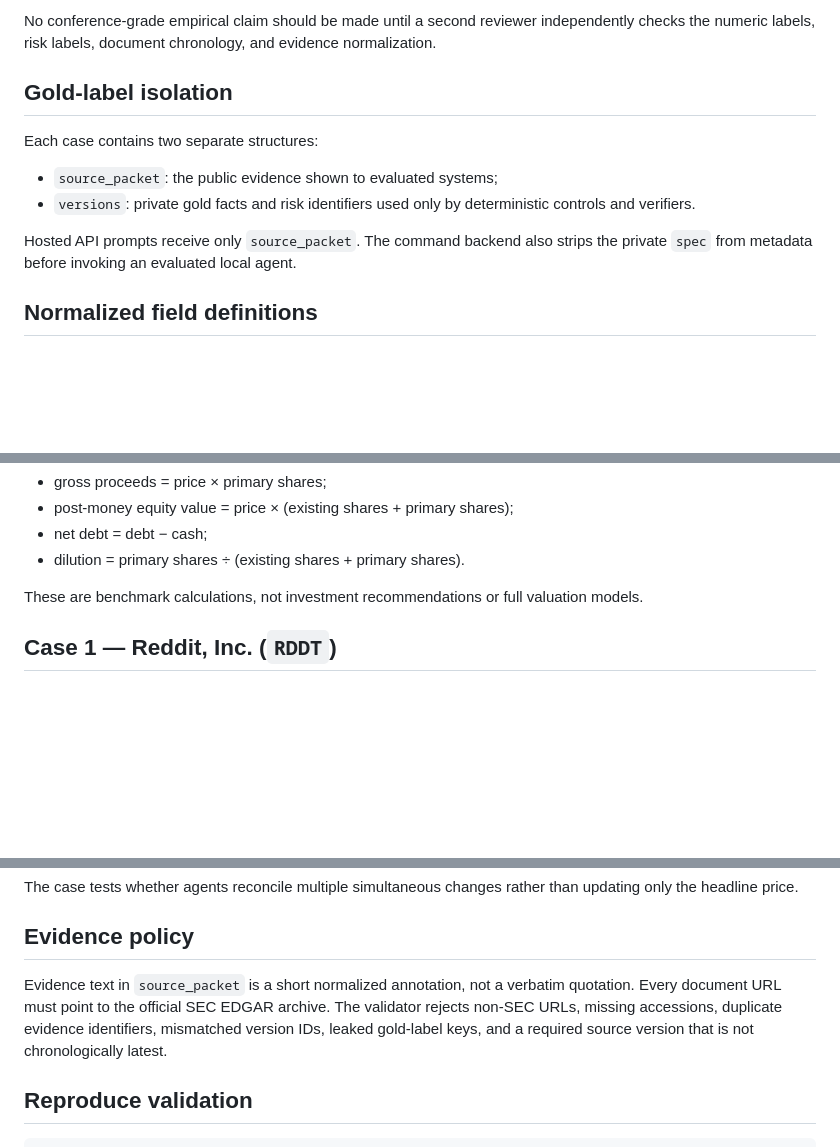
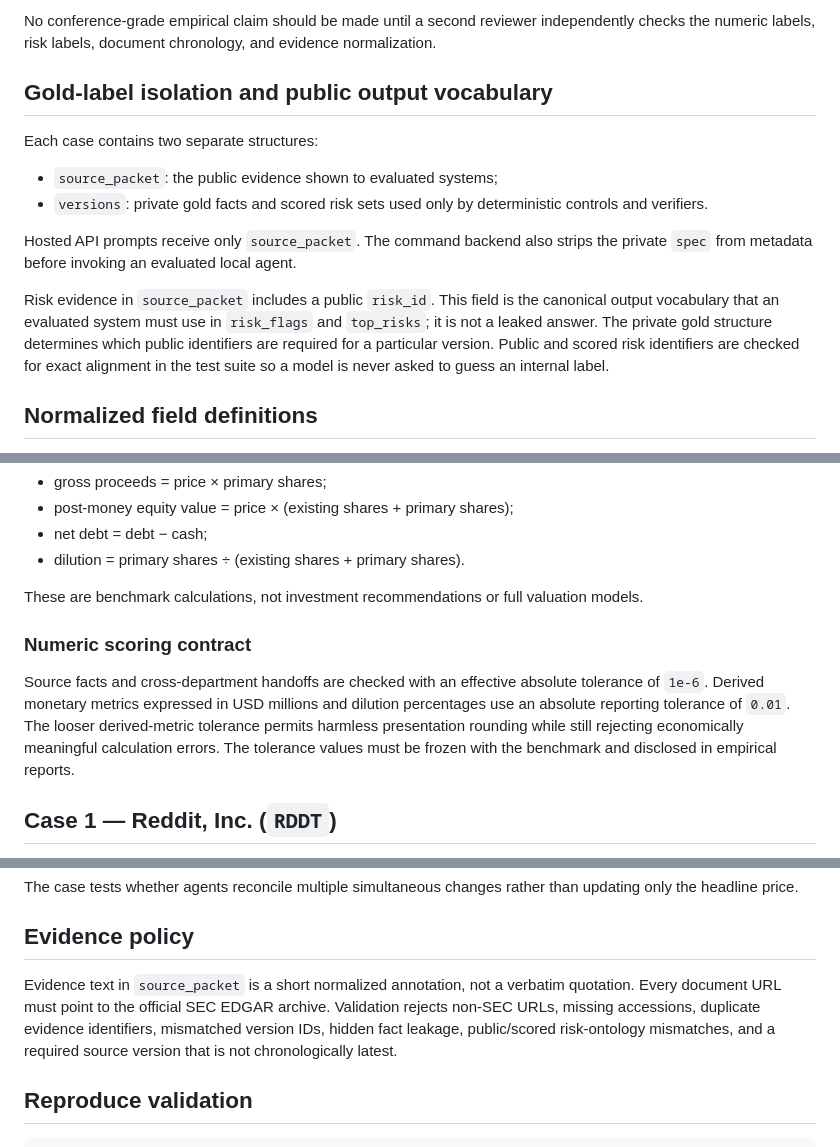
Before and after one commit to EL-K-Code/evisuff-finance, a Markdown page: docs/real_ipo_cases.md, 3 parts joined by grey strips. Rendered like a GitHub page; blank space fills up the shorter version.

Commit message:
Document risk ontology and metric tolerances

```diff
--- a/docs/real_ipo_cases.md
+++ b/docs/real_ipo_cases.md
@@ -10,14 +10,16 @@ The three cases are benchmark inputs and gold annotations, not model results. Ea
 
 No conference-grade empirical claim should be made until a second reviewer independently checks the numeric labels, risk labels, document chronology, and evidence normalization.
 
-## Gold-label isolation
+## Gold-label isolation and public output vocabulary
 
 Each case contains two separate structures:
 
 - `source_packet`: the public evidence shown to evaluated systems;
-- `versions`: private gold facts and risk identifiers used only by deterministic controls and verifiers.
+- `versions`: private gold facts and scored risk sets used only by deterministic controls and verifiers.
 
 Hosted API prompts receive only `source_packet`. The command backend also strips the private `spec` from metadata before invoking an evaluated local agent.
+
+Risk evidence in `source_packet` includes a public `risk_id`. This field is the canonical output vocabulary that an evaluated system must use in `risk_flags` and `top_risks`; it is not a leaked answer. The private gold structure determines which public identifiers are required for a particular version. Public and scored risk identifiers are checked for exact alignment in the test suite so a model is never asked to guess an internal label.
 
 ## Normalized field definitions
 
@@ -35,6 +37,10 @@ The valuation department derives:
 - dilution = primary shares ÷ (existing shares + primary shares).
 
 These are benchmark calculations, not investment recommendations or full valuation models.
+
+### Numeric scoring contract
+
+Source facts and cross-department handoffs are checked with an effective absolute tolerance of `1e-6`. Derived monetary metrics expressed in USD millions and dilution percentages use an absolute reporting tolerance of `0.01`. The looser derived-metric tolerance permits harmless presentation rounding while still rejecting economically meaningful calculation errors. The tolerance values must be frozen with the benchmark and disclosed in empirical reports.
 
 ## Case 1 — Reddit, Inc. (`RDDT`)
 
@@ -96,7 +102,7 @@ The case tests whether agents reconcile multiple simultaneous changes rather tha
 
 ## Evidence policy
 
-Evidence text in `source_packet` is a short normalized annotation, not a verbatim quotation. Every document URL must point to the official SEC EDGAR archive. The validator rejects non-SEC URLs, missing accessions, duplicate evidence identifiers, mismatched version IDs, leaked gold-label keys, and a required source version that is not chronologically latest.
+Evidence text in `source_packet` is a short normalized annotation, not a verbatim quotation. Every document URL must point to the official SEC EDGAR archive. Validation rejects non-SEC URLs, missing accessions, duplicate evidence identifiers, mismatched version IDs, hidden fact leakage, public/scored risk-ontology mismatches, and a required source version that is not chronologically latest.
 
 ## Reproduce validation
 
```
